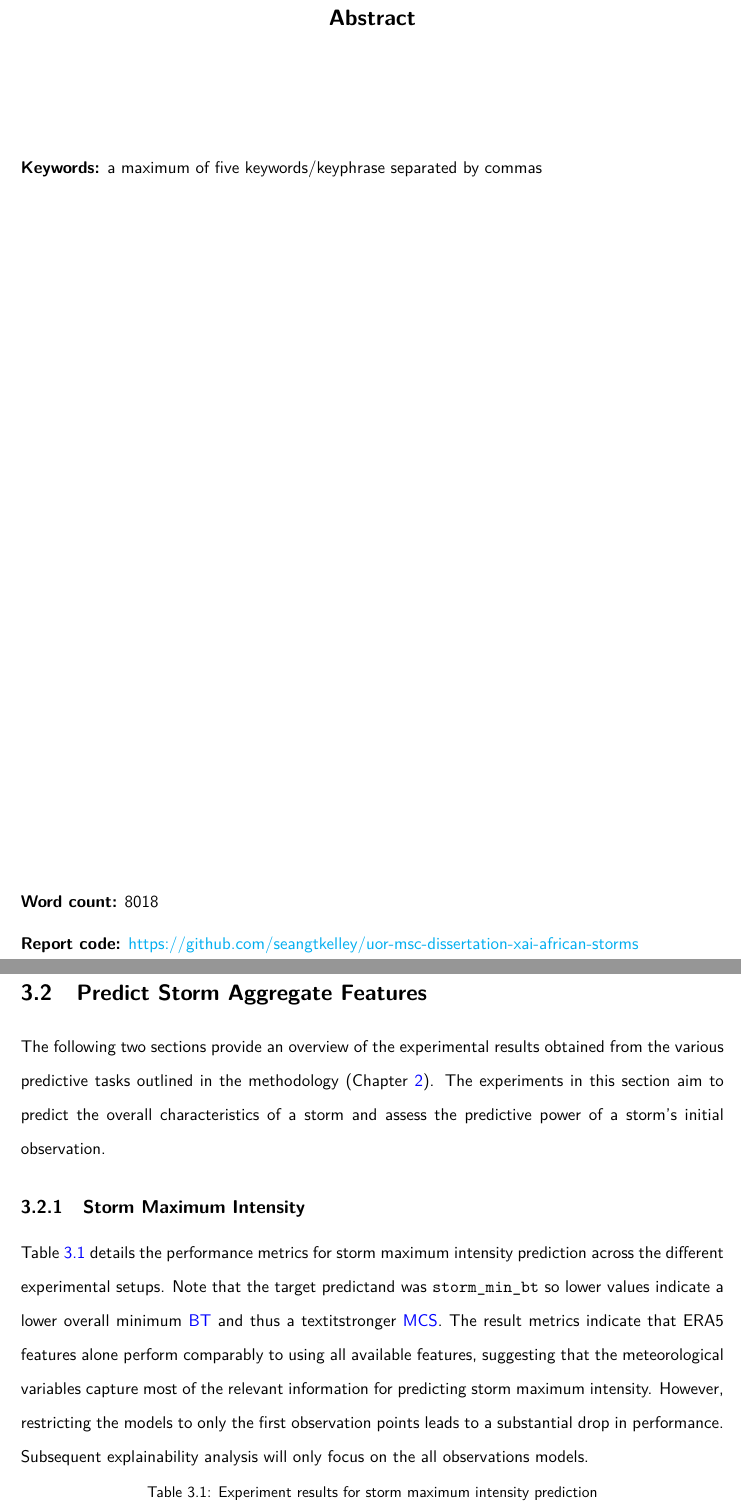
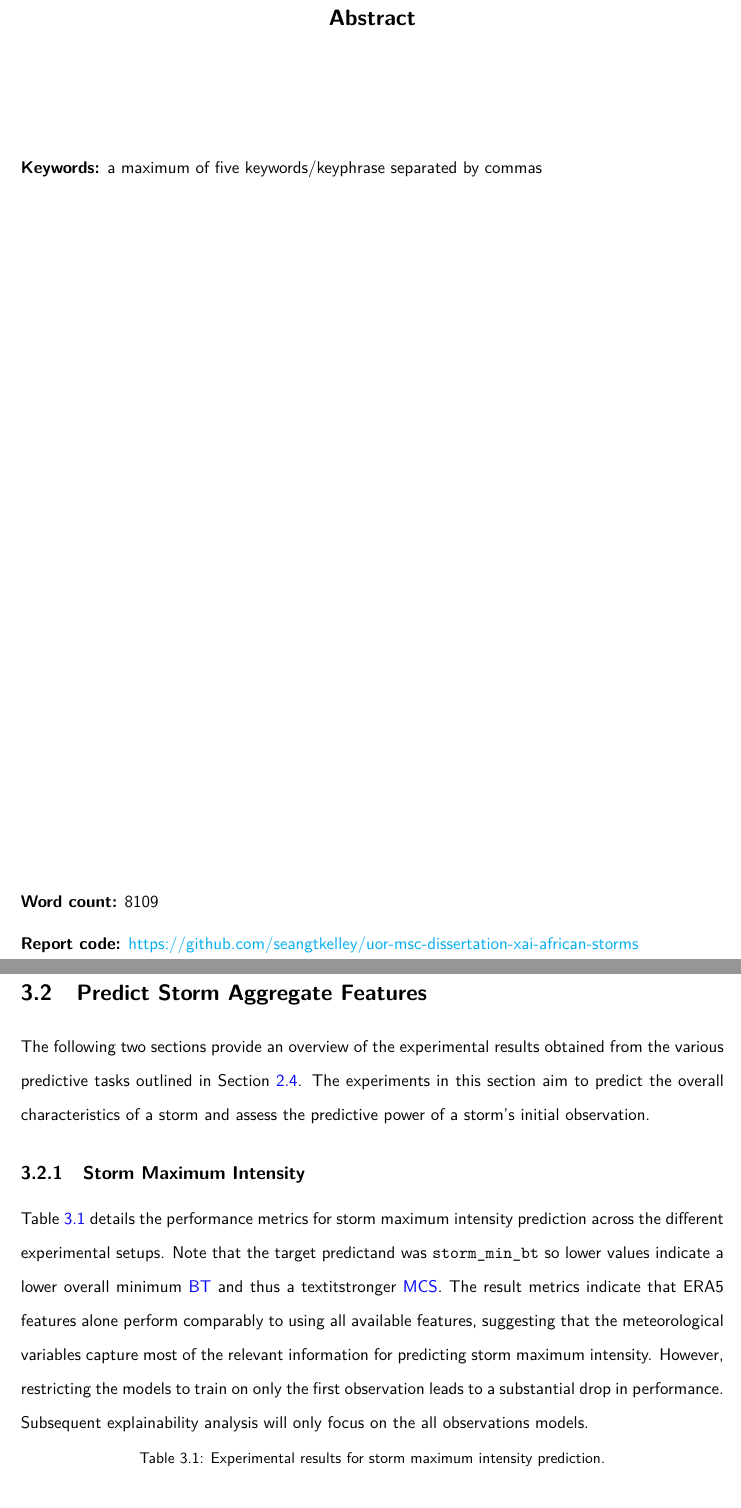
Before and after one commit to seangtkelley/uor-msc-dissertation-xai-african-storms, a LaTeX thesis (report/thesis.tex, which reads report/chapters/results.tex, report/wordcount.tex): two parts of pages 3 and 35 of 68, joined at a grey line, cut so that both start at the same text. Compiled offline with pdfLaTeX.

Commit message:
fig size changes and some wording

```diff
--- a/report/chapters/results.tex
+++ b/report/chapters/results.tex
@@ -34,15 +34,15 @@ Finally, Figure \ref{fig:min_bt_over_lifecycle_by_init_type} shows the minimum \
 
 \section{Predict Storm Aggregate Features}
 
-The following two sections provide an overview of the experimental results obtained from the various predictive tasks outlined in the methodology (Chapter \ref{ch:method}). The experiments in this section aim to predict the overall characteristics of a storm and assess the predictive power of a storm's initial observation.
+The following two sections provide an overview of the experimental results obtained from the various predictive tasks outlined in Section \ref{sec:experimental-setup}. The experiments in this section aim to predict the overall characteristics of a storm and assess the predictive power of a storm's initial observation.
 
 \subsection{Storm Maximum Intensity}
 
-Table \ref{tab:storm_max_intensity_results} details the performance metrics for storm maximum intensity prediction across the different experimental setups. Note that the target predictand was \texttt{storm\_min\_bt} so lower values indicate a lower overall minimum \acrshort{bt} and thus a textit{stronger} \acrshort{mcs}. The result metrics indicate that ERA5 features alone perform comparably to using all available features, suggesting that the meteorological variables capture most of the relevant information for predicting storm maximum intensity. However, restricting the models to only the first observation points leads to a substantial drop in performance. Subsequent explainability analysis will only focus on the all observations models.
+Table \ref{tab:storm_max_intensity_results} details the performance metrics for storm maximum intensity prediction across the different experimental setups. Note that the target predictand was \texttt{storm\_min\_bt} so lower values indicate a lower overall minimum \acrshort{bt} and thus a textit{stronger} \acrshort{mcs}. The result metrics indicate that ERA5 features alone perform comparably to using all available features, suggesting that the meteorological variables capture most of the relevant information for predicting storm maximum intensity. However, restricting the models to train on only the first observation leads to a substantial drop in performance. Subsequent explainability analysis will only focus on the all observations models.
 
 \begin{table}[ht]
 \centering
-\caption{Experiment results for storm maximum intensity prediction}
+\caption{Experimental results for storm maximum intensity prediction.}
 \label{tab:storm_max_intensity_results}
 \begin{tabular}{|c|c|c|c|c|}
 \hline
--- a/report/wordcount.tex
+++ b/report/wordcount.tex
@@ -1 +1 @@
-8018
+8109
```
Also changed, not shown: report/chapters/results.tex (6 more changed lines).
